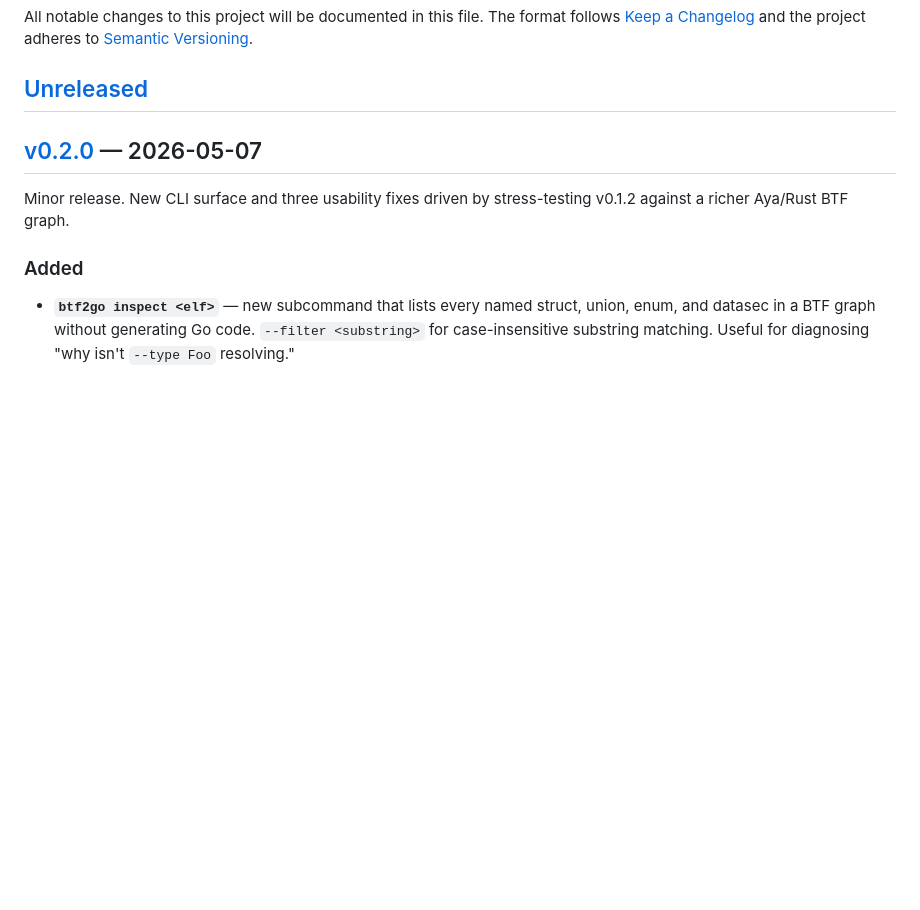
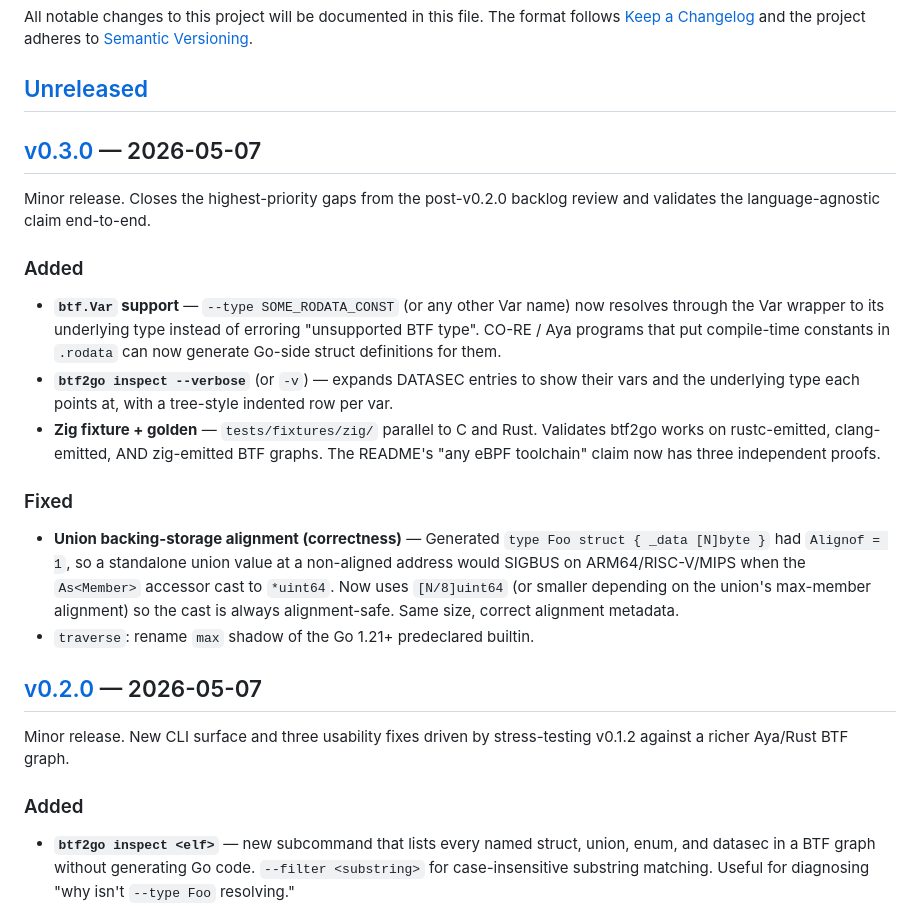
Before and after one commit to danigoland/btf2go, a Markdown page: CHANGELOG.md, the part around one of its changes. Rendered like a GitHub page; blank space fills up the shorter version.

Commit message:
docs: catalogue v0.3.0 in CHANGELOG.md
Co-Authored-By: Claude Opus 4.7 (1M context) <noreply@anthropic.com>

```diff
--- a/CHANGELOG.md
+++ b/CHANGELOG.md
@@ -3,3 +3,19 @@
 All notable changes to this project will be documented in this file. The format follows [Keep a Changelog](https://keepachangelog.com/en/1.1.0/) and the project adheres to [Semantic Versioning](https://semver.org/spec/v2.0.0.html).
 
 ## [Unreleased]
+
+## [v0.3.0] — 2026-05-07
+
+Minor release. Closes the highest-priority gaps from the post-v0.2.0 backlog review and validates the language-agnostic claim end-to-end.
+
+### Added
+
+- **`btf.Var` support** — `--type SOME_RODATA_CONST` (or any other Var name) now resolves through the Var wrapper to its underlying type instead of erroring "unsupported BTF type". CO-RE / Aya programs that put compile-time constants in `.rodata` can now generate Go-side struct definitions for them.
+- **`btf2go inspect --verbose`** (or `-v`) — expands DATASEC entries to show their vars and the underlying type each points at, with a tree-style indented row per var.
+- **Zig fixture + golden** — `tests/fixtures/zig/` parallel to C and Rust. Validates btf2go works on rustc-emitted, clang-emitted, AND zig-emitted BTF graphs. The README's "any eBPF toolchain" claim now has three independent proofs.
+
+### Fixed
+
+- **Union backing-storage alignment (correctness)** — Generated `type Foo struct { _data [N]byte }` had `Alignof = 1`, so a standalone union value at a non-aligned address would SIGBUS on ARM64/RISC-V/MIPS when the `As<Member>` accessor cast to `*uint64`. Now uses `[N/8]uint64` (or smaller depending on the union's max-member alignment) so the cast is always alignment-safe. Same size, correct alignment metadata.
+- `traverse`: rename `max` shadow of the Go 1.21+ predeclared builtin.
+
```
Also changed, not shown: other parts of CHANGELOG.md (+2 -1 lines).
